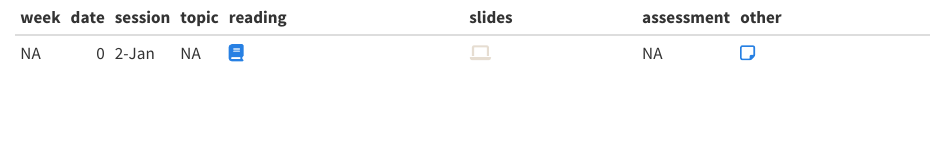
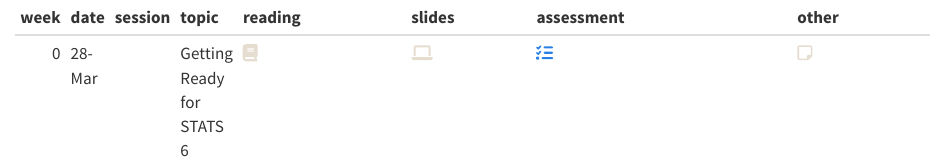
Before and after one commit to stats6-sp26/website, a Quarto document (schedule.qmd): the page in a window 1100 px wide, from its top. Rendered offline with R 4.5, knitr and Pandoc in place of Quarto, with nearby package versions.

Commit message:
add week 0 to schedule

````diff
--- a/schedule.qmd
+++ b/schedule.qmd
@@ -11,6 +11,8 @@ library(tidyverse)
 ## Course specifics
 
 slides_repo <- "https://github.com/stats6-sp26/slides/"
+gradescope <- "https://www.gradescope.com/courses/1287917"
+
 ```
 
 
@@ -47,6 +49,27 @@ readr::read_csv(here::here("specific-content/schedule.csv")) |>
         ")"
         )
       ),
+      assessment = case_when(
+      is.na(assessment) ~ paste0(fontawesome::fa("list-check", fill = "#e6ddd1")),
+      grepl("qmd", assessment) ~ paste0(
+        "[",
+        fontawesome::fa("list-check"),
+        "]",
+        "(specific-content/assessment/",
+        assessment,
+        ")"
+        ),
+      TRUE ~ paste0(
+        "[",
+        fontawesome::fa("list-check"),
+        "]",
+        "(",
+        gradescope,
+        "/assignments/",
+        assessment,
+        ")"
+        )
+      ),
      other = if_else(
       is.na(other),
       paste0(fontawesome::fa("note-sticky", fill = "#e6ddd1")),
--- a/specific-content/schedule.csv
+++ b/specific-content/schedule.csv
@@ -1,2 +1,2 @@
 week,date,session,topic,reading,slides,assessment,other
-,0,2-Jan,,Getting Ready for STATS 67,,,assessment00a.qmd
+0,28-Mar,,Getting Ready for STATS 6,,,assessment00a.qmd,
````
Also changed, not shown: docs/search.json, 2 other files.
